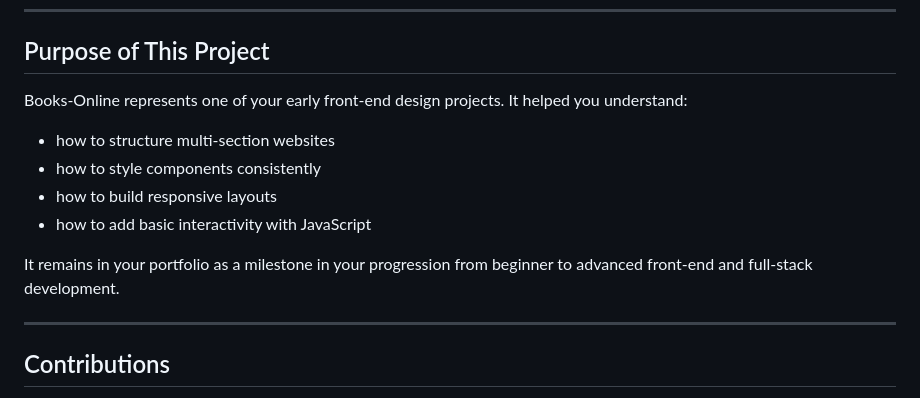
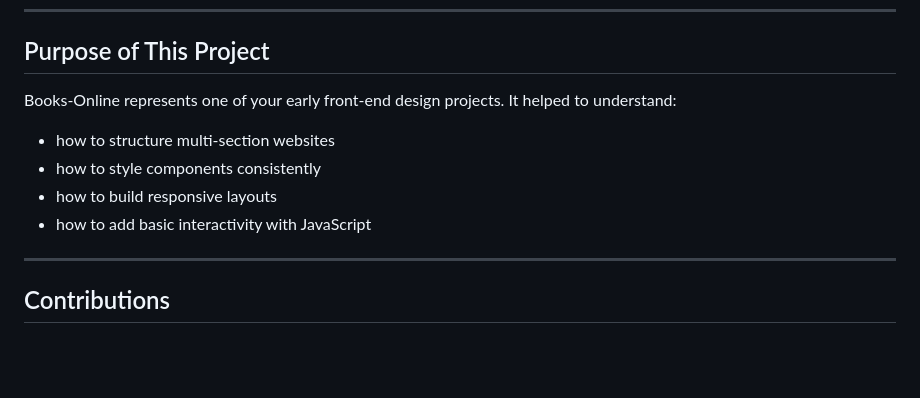
Before and after one commit to Lavinia-81/Book-Store, a Markdown page: README.md, the part around the change. GitHub-like rendering; blank space fills up the shorter version.

Commit message:
Fix grammar in project purpose description
Corrected grammar and improved clarity in the project purpose section.

```diff
--- a/README.md
+++ b/README.md
@@ -103,13 +103,11 @@ Or simply double‑click the file.
 
 ## Purpose of This Project
 Books‑Online represents one of your early front‑end design projects.
-It helped you understand:
+It helped to understand:
 - how to structure multi‑section websites
 - how to style components consistently
 - how to build responsive layouts
 - how to add basic interactivity with JavaScript
-
-It remains in your portfolio as a milestone in your progression from beginner to advanced front‑end and full‑stack development.
 
 ---
 
```
